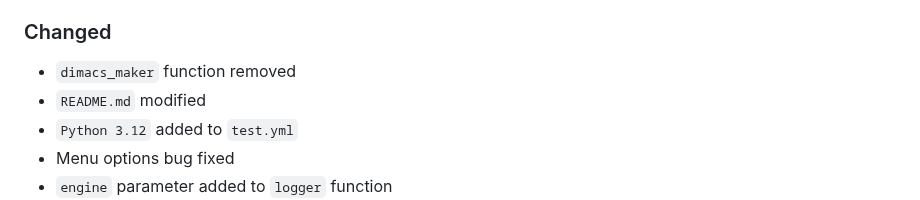
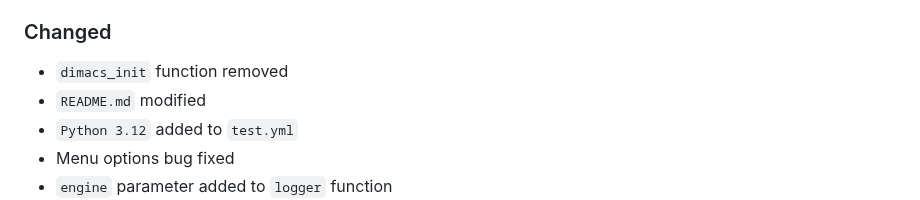
Before and after one commit to sepandhaghighi/pyrgg, a Markdown page: CHANGELOG.md, the part around the change. GitHub-like rendering.

Commit message:
fix : typo fixed.

```diff
--- a/CHANGELOG.md
+++ b/CHANGELOG.md
@@ -12,7 +12,7 @@ and this project adheres to [Semantic Versioning](http://semver.org/spec/v2.0.0.
 - `handle_output_format` function
 - `handle_engine` function
 ### Changed
-- `dimacs_maker` function removed
+- `dimacs_init` function removed
 - `README.md` modified
 - `Python 3.12` added to `test.yml`
 - Menu options bug fixed
```
